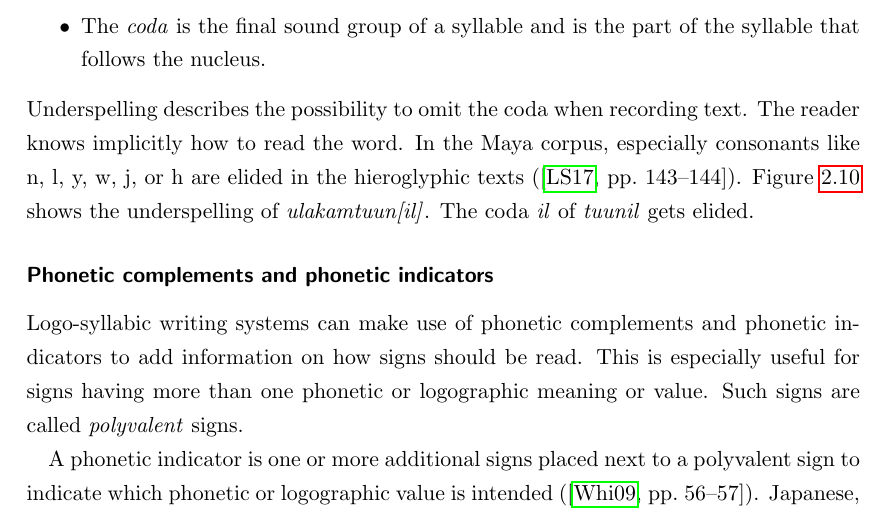
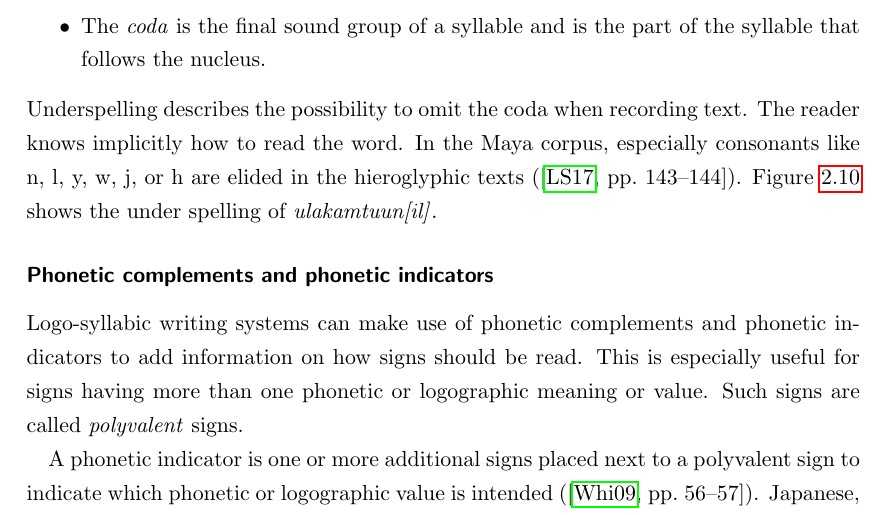
Before and after one commit to yax-lakam-tuun/maya-decipherment, a LaTeX thesis (main.tex, which reads terminology/terminology.tex): part of page 27 of 37, cut so that both start at the same text. Compiled offline with pdfLaTeX.

Commit message:
[29] remove spell blockers

```diff
--- a/terminology/terminology.tex
+++ b/terminology/terminology.tex
@@ -706,9 +686,7 @@ Underspelling describes the possibility to omit the coda when recording text.
 The reader knows implicitly how to read the word.
 In the Maya corpus, especially consonants like n, l, y, w, j, or h are elided
 in the hieroglyphic texts (\cite[143-144]{lawstuart2017}).
-% LTeX: enabled=false
-\Cref{fig:terminology-underspelling-example} shows the underspelling of \mayan{ulakamtuun[il]}.
-The coda \emph{il} of \mayan{tuunil} gets elided.
+\Cref{fig:terminology-underspelling-example} shows the under spelling of \mayan{ulakamtuun[il]}.
 \begin{figure}[ht!]
     \centering
     \subfloat[][]{
```
Also changed, not shown: terminology/terminology.tex (27 more changed lines).
